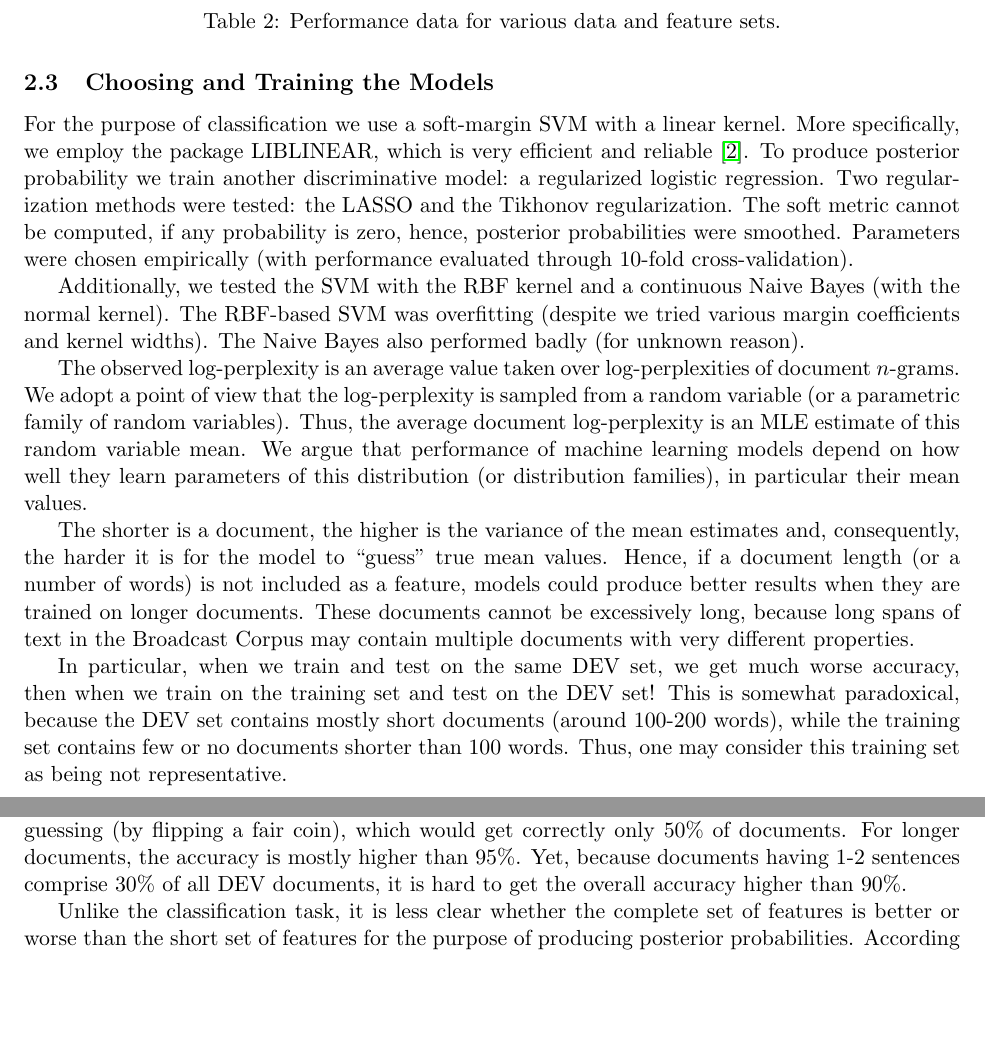
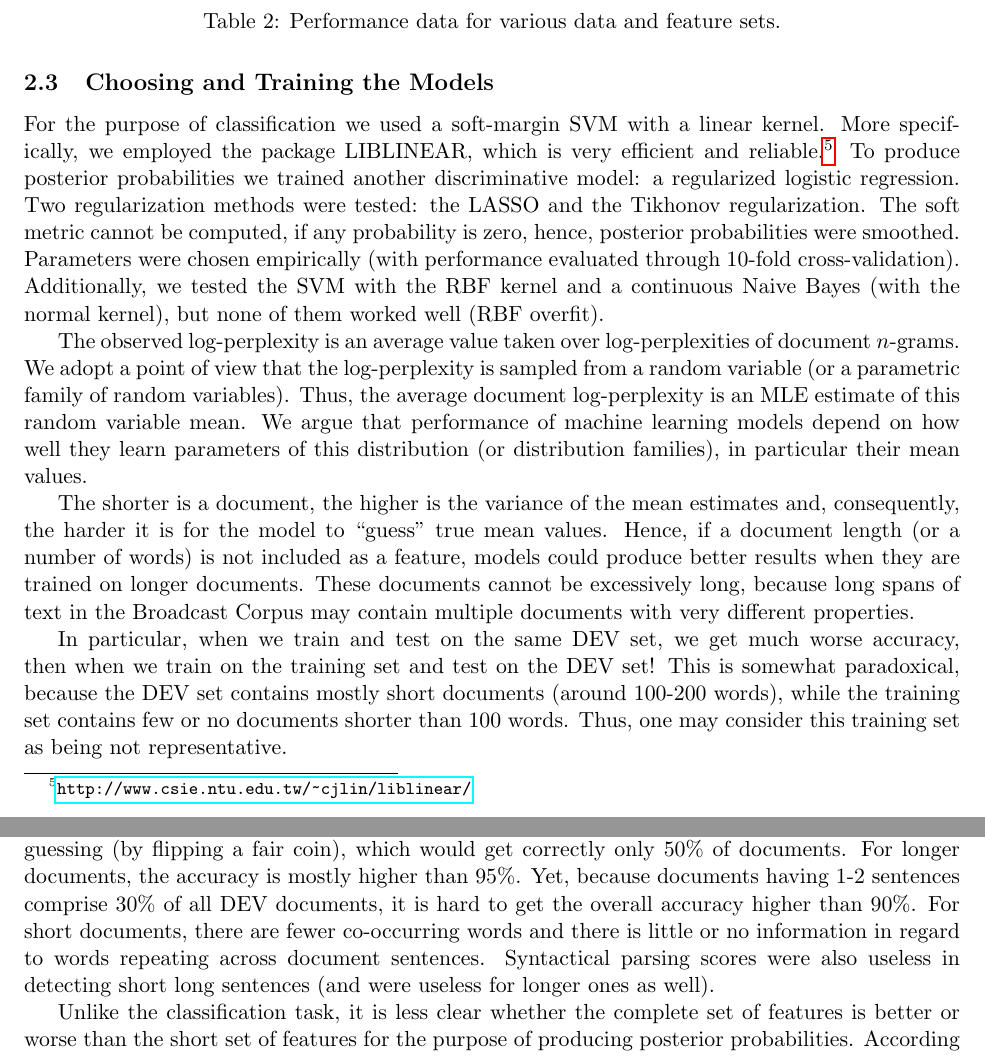
Before and after one commit to hunterhector/LangStats12Spring, a LaTeX paper (Report/report.tex): two parts of pages 3 and 4 of 5, joined at a grey line, cut so that both start at the same text, the shorter picture padded with empty space. Compiled offline with pdfLaTeX.

Commit message:
incorporating recent Di's insights

```diff
--- a/Report/report.tex
+++ b/Report/report.tex
@@ -127,19 +127,17 @@ For the reasons explained in section \ref{SectTrain}, on average, a generated do
 2000 words longer than  a document from the provided training set.
 
 \subsection{Choosing and Training the Models}\label{SectTrain}
-For the purpose of classification we use a soft-margin SVM with a linear kernel.
-More specifically, we employ the package LIBLINEAR,
-which is very efficient and reliable \cite{REF08a}.
-To produce posterior probability we train another discriminative model: a
+For the purpose of classification we used a soft-margin SVM with a linear kernel.
+More specifically, we employed the package LIBLINEAR,
+which is very efficient and reliable.\footnote{\url{http://www.csie.ntu.edu.tw/~cjlin/liblinear/}}
+To produce posterior probabilities we trained another discriminative model: a
 regularized logistic regression.
 Two regularization methods were tested: the LASSO and the Tikhonov regularization.
 The soft metric cannot be computed, if any probability is zero,
 hence, posterior probabilities were smoothed.
 Parameters were chosen empirically (with performance evaluated through 10-fold cross-validation).
-
-Additionally, we tested the SVM with the RBF kernel and a continuous Naive Bayes (with the normal kernel).
-The RBF-based SVM was overfitting (despite we tried various margin coefficients and kernel widths).
-The Naive Bayes also performed badly (for unknown reason).
+Additionally, we tested the SVM with the RBF kernel and a continuous Naive Bayes (with the normal kernel),
+but none of them worked well (RBF overfit).
 
 The observed log-perplexity is an average value taken over log-perplexities of document \mbox{$n$-grams}.
 We adopt a point of view that the log-perplexity is sampled from a random variable
@@ -237,6 +235,11 @@ better than random guessing (by flipping a fair coin), which would get correctly
 For longer documents, the accuracy is mostly higher than 95\%.
 Yet, because documents having 1-2 sentences comprise 30\% of all DEV documents,
 it is hard to get the overall accuracy higher than 90\%.
+For short documents,
+there are fewer co-occurring words and there is little or no information in regard to words repeating
+across document sentences.
+Syntactical parsing scores were also useless in detecting short long sentences (and were useless
+for longer ones as well).
 
 
 \begin{figure}[ht]
```
Also changed, not shown: Report/report.tex (5 more changed lines).
